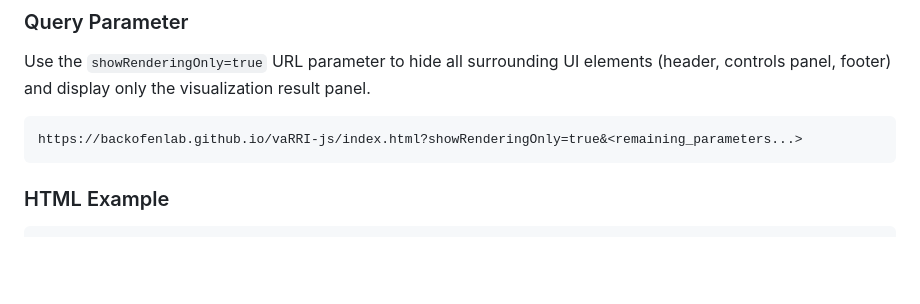
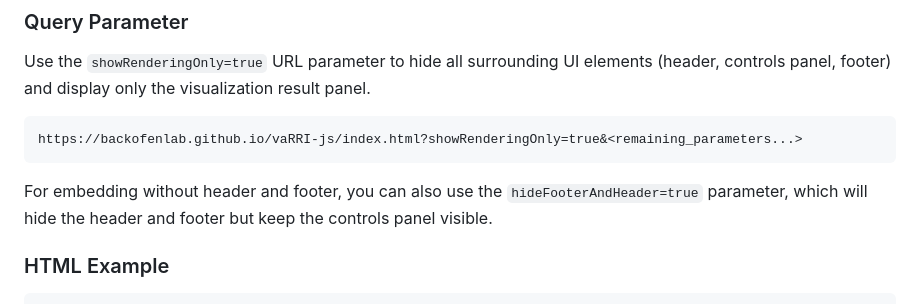
Before and after one commit to BackofenLab/vaRRI-js, a Markdown page: README.md, the part around the change. Drawn GitHub-style; blank space fills up the shorter version.

Commit message:
docu hideFooterAndHeader

````diff
--- a/README.md
+++ b/README.md
@@ -381,6 +381,8 @@ Use the `showRenderingOnly=true` URL parameter to hide all surrounding UI elemen
 https://backofenlab.github.io/vaRRI-js/index.html?showRenderingOnly=true&<remaining_parameters...>
 ```
 
+For embedding without header and footer, you can also use the `hideFooterAndHeader=true` parameter, which will hide the header and footer but keep the controls panel visible.
+
 ### HTML Example
 
 ```html
````
